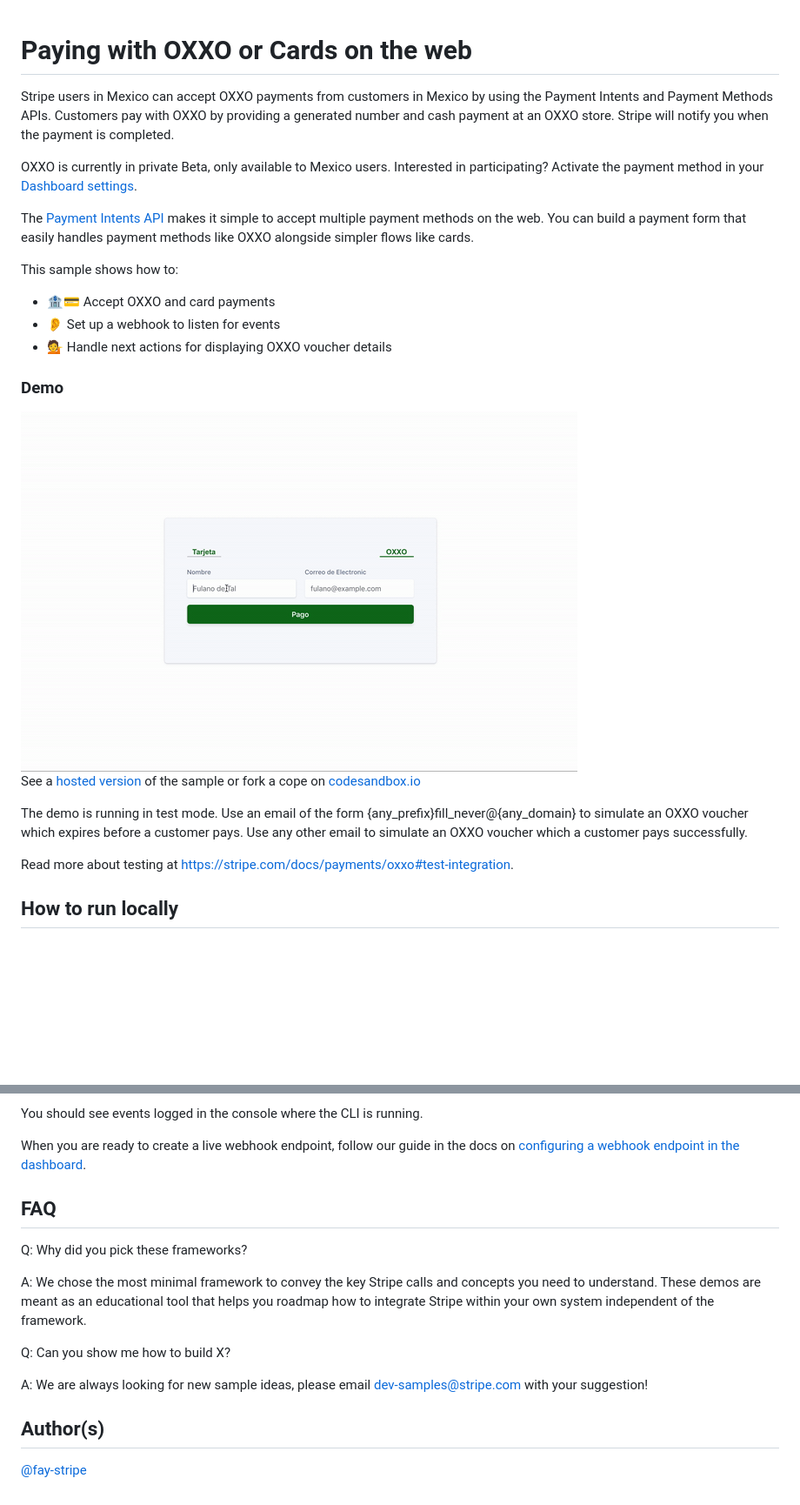
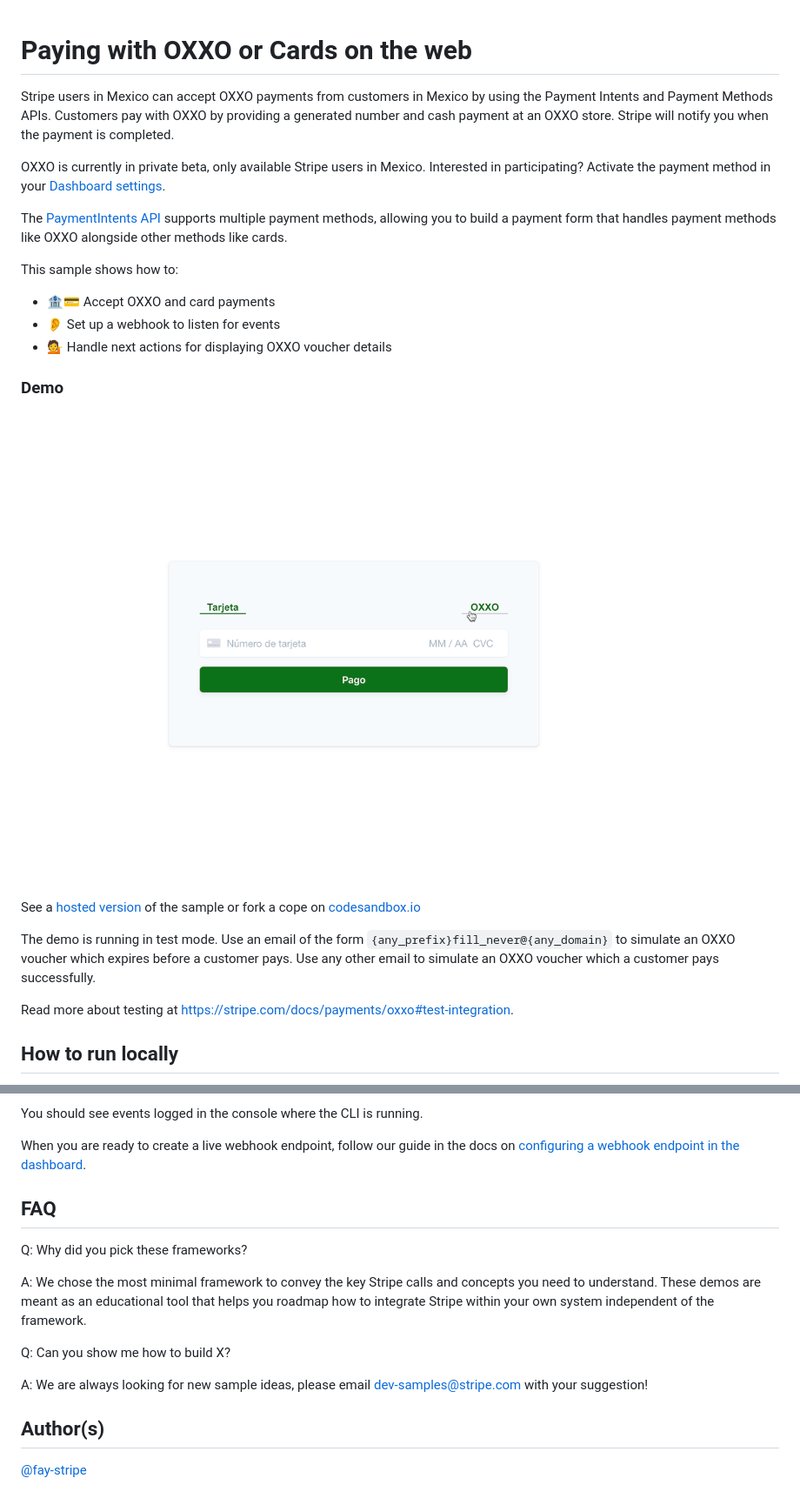
Before and after one commit to stripe-archive/oxxo-payment, a Markdown page: README.md, 2 parts joined by grey strips. Shown: that part at 87% size. GitHub-like rendering; pictures changed too: web-oxxo-payment.gif; blank space fills up the shorter version.

Commit message:
Update README and gif

```diff
--- a/README.md
+++ b/README.md
@@ -1,15 +1,16 @@
 # Paying with OXXO or Cards on the web
+
 Stripe users in Mexico can accept OXXO payments from customers in Mexico by using the Payment Intents and Payment Methods APIs. Customers pay with OXXO by providing a generated number and cash payment at an OXXO store. Stripe will notify you when the payment is completed.
 
-OXXO is currently in private Beta, only available to Mexico users. Interested in participating? Activate the payment method in your [Dashboard settings](https://dashboard.stripe.com/settings/payments).
+OXXO is currently in private beta, only available Stripe users in Mexico. Interested in participating? Activate the payment method in your [Dashboard settings](https://dashboard.stripe.com/settings/payments).
 
-The [Payment Intents API](https://stripe.com/docs/api/payment_intents) makes it simple to accept multiple payment methods on the web. You can build a payment form that easily handles payment methods like OXXO alongside simpler flows like cards.
+The [PaymentIntents API](https://stripe.com/docs/api/payment_intents) supports multiple payment methods, allowing you to build a payment form that handles payment methods like OXXO alongside other methods like cards.
 
 This sample shows how to:
 
-* 🏦💳 Accept OXXO and card payments
-* 👂 Set up a webhook to listen for events
-* 💁‍ Handle next actions for displaying OXXO voucher details
+- 🏦💳 Accept OXXO and card payments
+- 👂 Set up a webhook to listen for events
+- 💁‍ Handle next actions for displaying OXXO voucher details
 
 ### Demo
 
@@ -17,7 +18,7 @@ This sample shows how to:
 
 See a [hosted version](https://q66ty.sse.codesandbox.io/) of the sample or fork a cope on [codesandbox.io](https://codesandbox.io/s/stripe-sample-oxxo-payment-q66ty)
 
-The demo is running in test mode. Use an email of the form {any_prefix}fill_never@{any_domain} to simulate an OXXO voucher which expires before a customer pays. Use any other email to simulate an OXXO voucher which a customer pays successfully.
+The demo is running in test mode. Use an email of the form `{any_prefix}fill_never@{any_domain}` to simulate an OXXO voucher which expires before a customer pays. Use any other email to simulate an OXXO voucher which a customer pays successfully.
 
 Read more about testing at https://stripe.com/docs/payments/oxxo#test-integration.
 
@@ -86,8 +88,8 @@ You should see events logged in the console where the CLI is running.
 
 When you are ready to create a live webhook endpoint, follow our guide in the docs on [configuring a webhook endpoint in the dashboard](https://stripe.com/docs/webhooks/setup#configure-webhook-settings).
 
+## FAQ
 
-## FAQ
 Q: Why did you pick these frameworks?
 
 A: We chose the most minimal framework to convey the key Stripe calls and concepts you need to understand. These demos are meant as an educational tool that helps you roadmap how to integrate Stripe within your own system independent of the framework.
@@ -97,4 +99,5 @@ Q: Can you show me how to build X?
 A: We are always looking for new sample ideas, please email dev-samples@stripe.com with your suggestion!
 
 ## Author(s)
+
 [@fay-stripe](https://twitter.com/mfaywu)
```
Also changed, not shown: other parts of README.md (+1 -0 lines).
